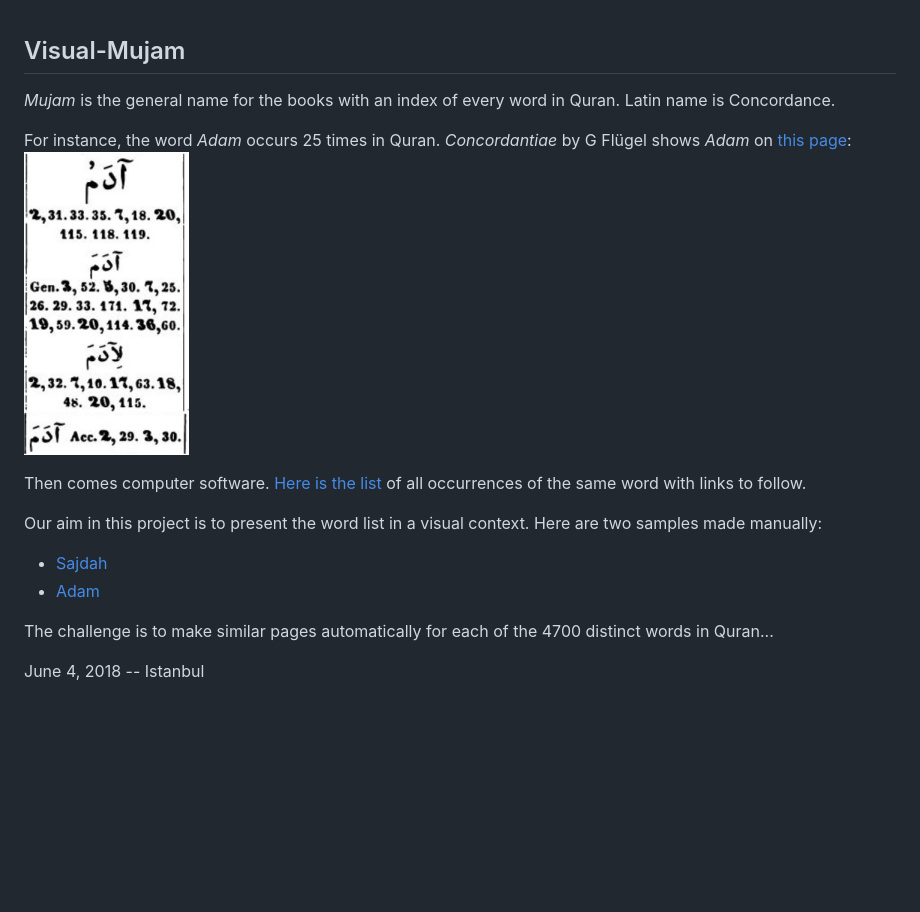
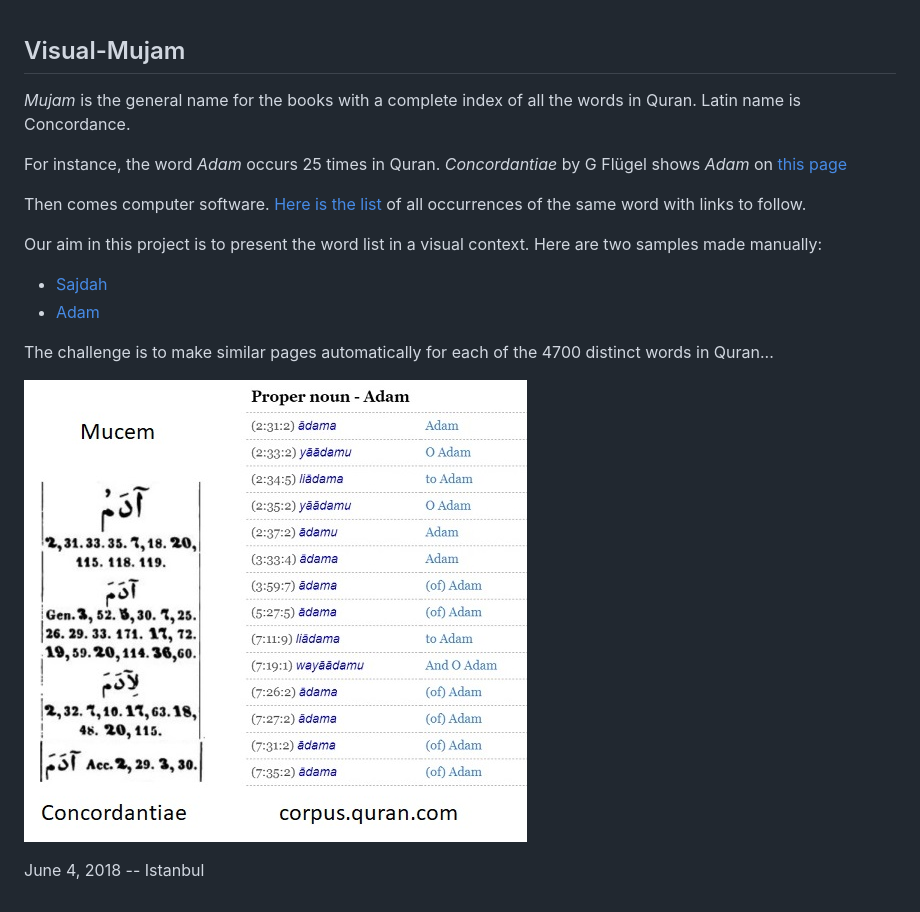
Before and after one commit to maeyler/Visual-Mujam, a Markdown page: README.md, the part around the change. Rendered like a GitHub page; pictures changed too: Adem/Adem.jpg (added); blank space fills up the shorter version.

```diff
--- a/README.md
+++ b/README.md
@@ -1,9 +1,9 @@
 ## Visual-Mujam
 
-_Mujam_ is the general name for the books with an index of every word in Quran. Latin name is Concordance.
+_Mujam_ is the general name for the books with a complete index of all the words in Quran. Latin name is Concordance.
 
-For instance, the word _Adam_ occurs 25 times in Quran. _Concordantiae_ by G Flügel shows _Adam_ on [this page](https://archive.org/stream/concordantiaeco00flgoog#page/n28/mode/2up):
-![Picture](Adem/Adem%20mucem.jpg)
+For instance, the word _Adam_ occurs 25 times in Quran. _Concordantiae_ by G Flügel shows _Adam_ on [this page](https://archive.org/stream/concordantiaeco00flgoog#page/n28/mode/2up)
+
 
 Then comes computer software. [Here is the list](http://corpus.quran.com/qurandictionary.jsp?q=adm) of all occurrences of the same word with links to follow.
 
@@ -13,4 +13,6 @@ Our aim in this project is to present the word list in a visual context. Here ar
 
 The challenge is to make similar pages automatically for each of the 4700 distinct words in Quran...
 
+![Picture](Adem/Adem.jpg)
+
 June 4, 2018 -- Istanbul
```
